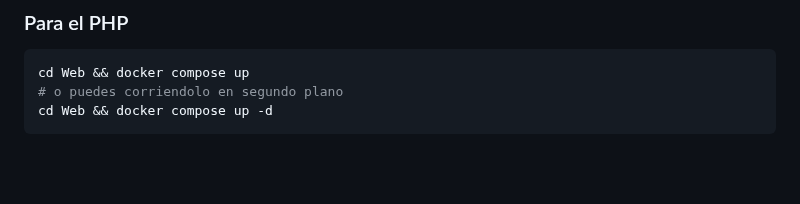
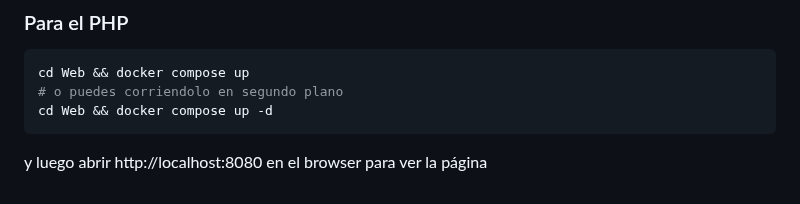
Before and after one commit to iriterebi/CIIE-UTN, a Markdown page: README.md, the part around the change. GitHub-like rendering; blank space fills up the shorter version.

````diff
--- a/README.md
+++ b/README.md
@@ -135,3 +135,5 @@ cd Web && docker compose up
 # o puedes corriendolo en segundo plano
 cd Web && docker compose up -d
 ```
+
+y luego abrir http://localhost:8080 en el browser para ver la página
````
